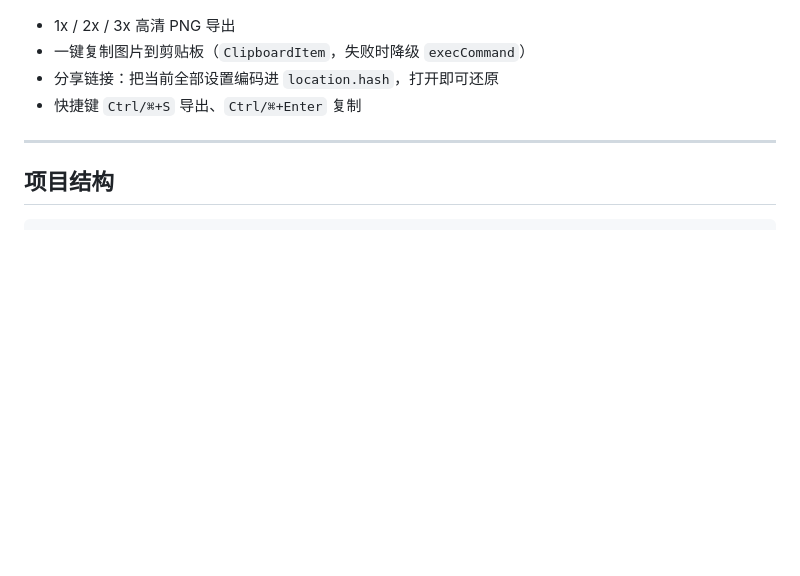
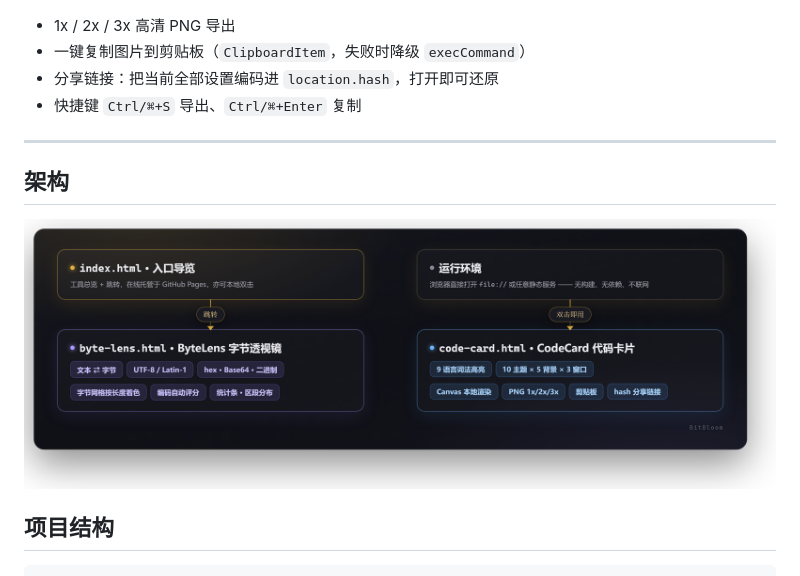
Before and after one commit to 2077fake/bitbloom, a Markdown page: README.md, the part around the change. GitHub-like rendering; pictures changed too: docs/architecture.png (added); blank space fills up the shorter version.

Commit message:
README 增加架构图（docs/architecture.png）

````diff
--- a/README.md
+++ b/README.md
@@ -92,6 +92,10 @@ python -m http.server 8000
 
 ---
 
+## 架构
+
+![BitBloom 架构](docs/architecture.png)
+
 ## 项目结构
 
 ```
````
